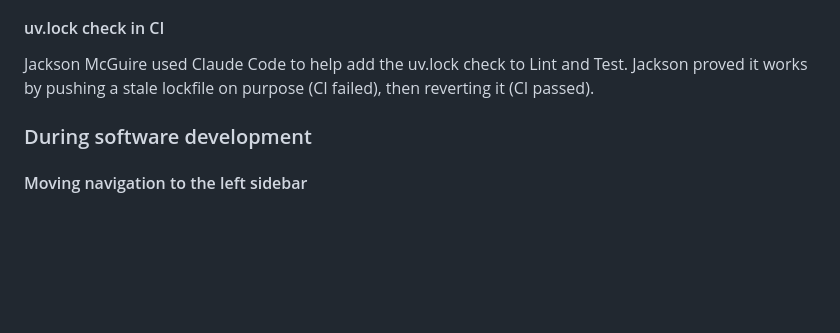
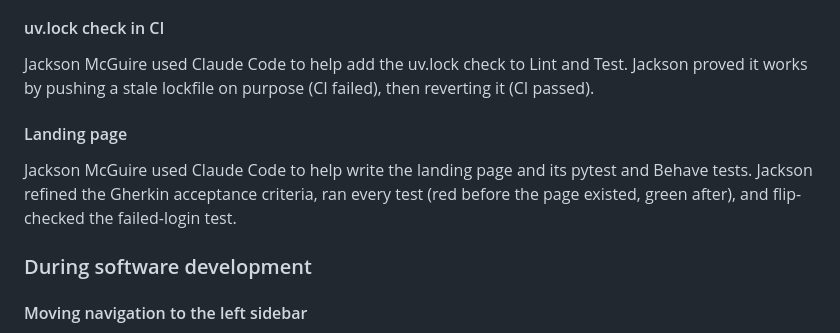
Before and after one commit to CS4300-CS5300-FA26/team-6, a Markdown page: README.md, the part around the change. GitHub-like rendering; blank space fills up the shorter version.

Commit message:
docs: note AI assistance for the landing page

```diff
--- a/README.md
+++ b/README.md
@@ -199,6 +199,10 @@ Jackson McGuire designed and tested the AI Code Review job and its review guidel
 
 Jackson McGuire used Claude Code to help add the uv.lock check to Lint and Test. Jackson proved it works by pushing a stale lockfile on purpose (CI failed), then reverting it (CI passed).
 
+#### Landing page
+
+Jackson McGuire used Claude Code to help write the landing page and its pytest and Behave tests. Jackson refined the Gherkin acceptance criteria, ran every test (red before the page existed, green after), and flip-checked the failed-login test.
+
 ### During software development
 
 #### Moving navigation to the left sidebar
```
